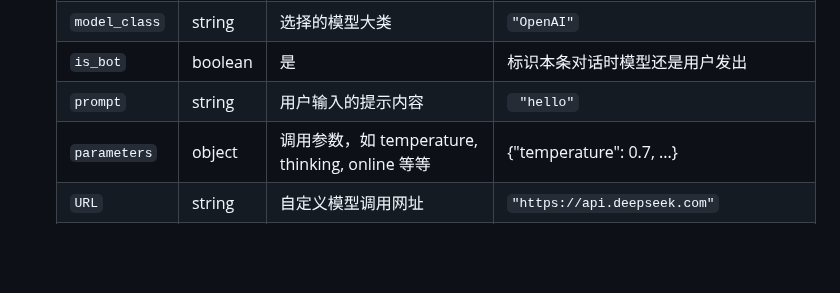
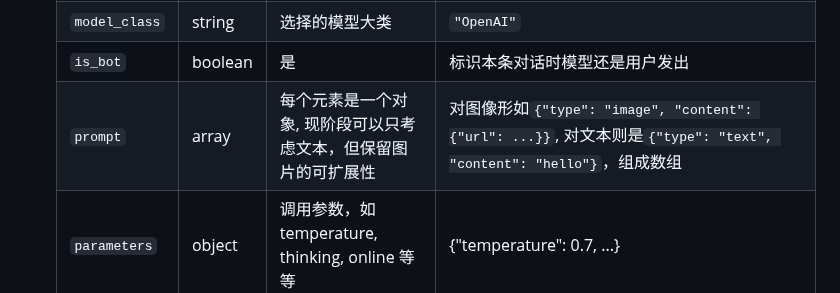
Before and after one commit to ATOMLubover/WHUChat-Server, a Markdown page: readme-cpp.md, the part around the change. Drawn GitHub-style; blank space fills up the shorter version.

Commit message:
Update readme-cpp.md，browser_messages

```diff
--- a/readme-cpp.md
+++ b/readme-cpp.md
@@ -312,7 +312,7 @@ port ：**8080**
     | `model_id` | int | 选择的模型 ID                                                  | `3`                                         |
     | `model_class`    | string | 选择的模型大类                                                  | `"OpenAI"`                                                 |
     | `is_bot`      | boolean| 是   | 标识本条对话时模型还是用户发出                                   |  true |
-    | `prompt`      | string  | 用户输入的提示内容                                              | ` "hello"` |
+    | `prompt`      | array  | 每个元素是一个对象, 现阶段可以只考虑文本，但保留图片的可扩展性  | 对图像形如`{"type": "image", "content": {"url": ...}}`, 对文本则是`{"type": "text", "content": "hello"}`，组成数组 |
     | `parameters`  | object | 调用参数，如 temperature, thinking, online 等等                 | {"temperature": 0.7, ...}                                  |
     | `URL`         | string | 自定义模型调用网址                                              | `"https://api.deepseek.com"`                               |
     | `api_key`     | string | 自定义模型调用api key                                           | `"sk-176d442796bf4b4f9cf28afdb5r7438fhus"`                 |
```
